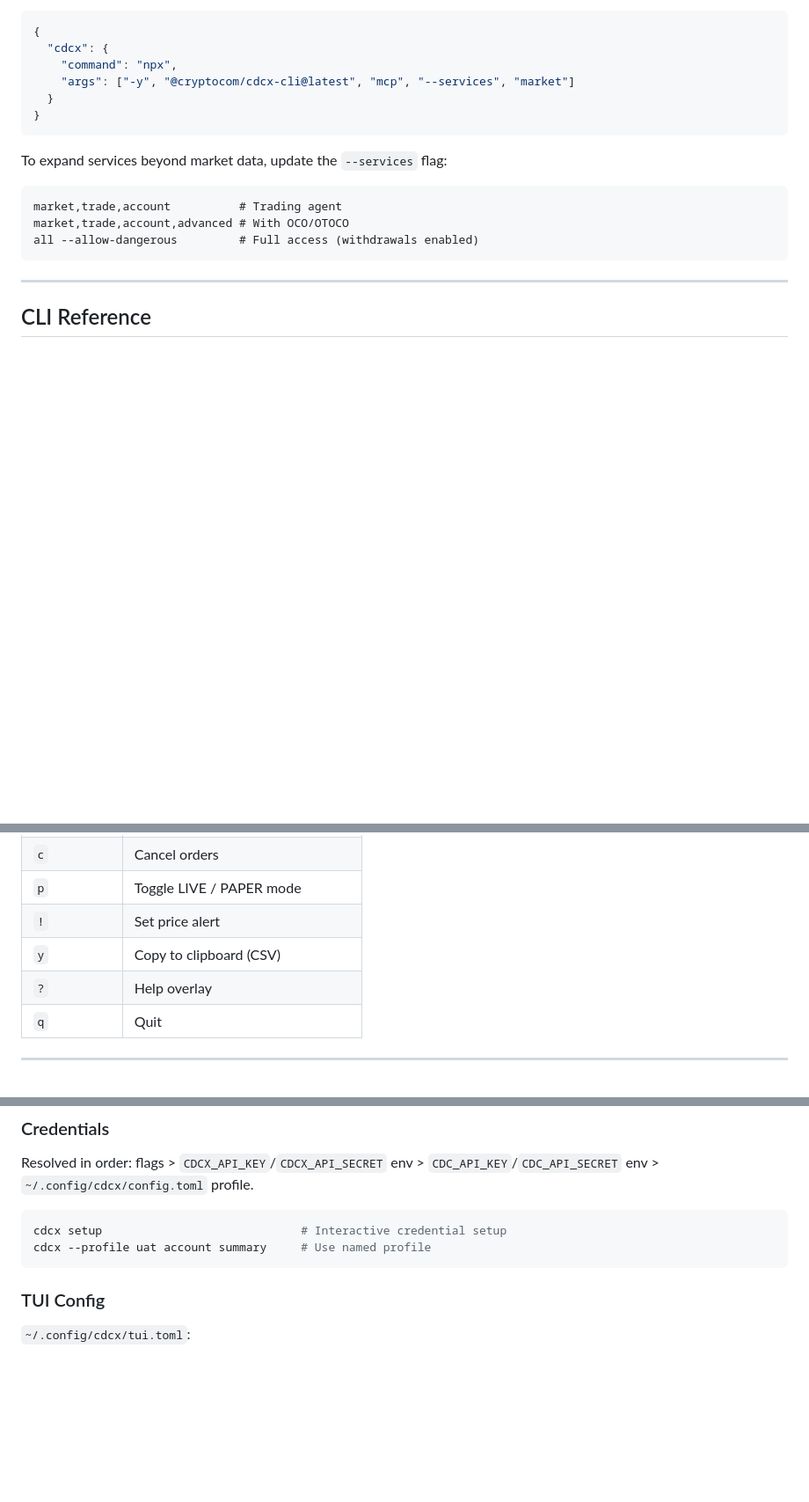
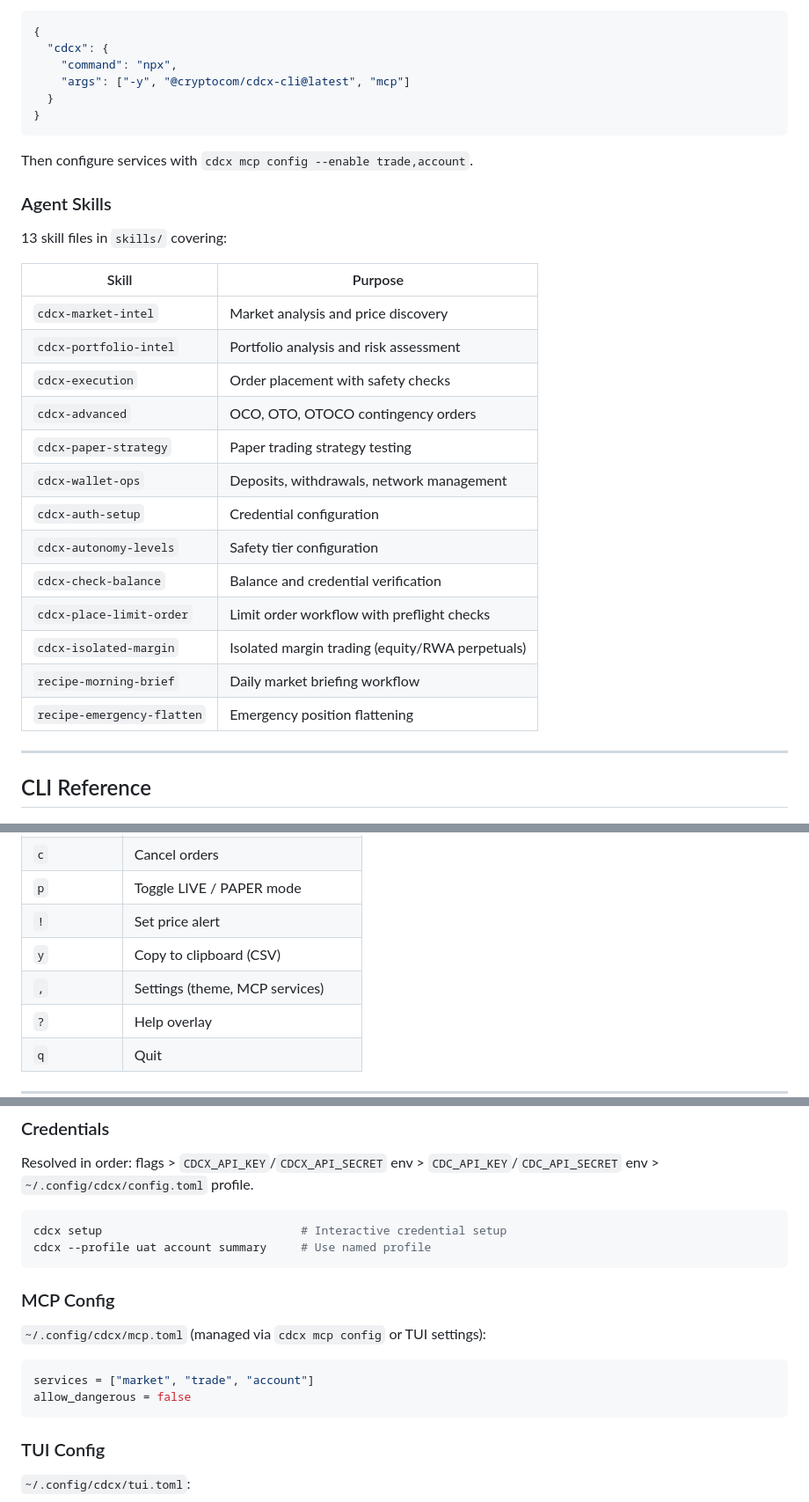
Before and after one commit to crypto-com/cdcx-cli, a Markdown page: README.md, 3 parts joined by grey strips. Shown at 88% size. Drawn GitHub-style; blank space fills up the shorter version.

````diff
--- a/README.md
+++ b/README.md
@@ -168,18 +142,32 @@ codex plugin marketplace add crypto-com/cdcx-cli
 {
   "cdcx": {
     "command": "npx",
-    "args": ["-y", "@cryptocom/cdcx-cli@latest", "mcp", "--services", "market"]
+    "args": ["-y", "@cryptocom/cdcx-cli@latest", "mcp"]
   }
 }
 ```
 
-To expand services beyond market data, update the `--services` flag:
+Then configure services with `cdcx mcp config --enable trade,account`.
 
-```
-market,trade,account          # Trading agent
-market,trade,account,advanced # With OCO/OTOCO
-all --allow-dangerous         # Full access (withdrawals enabled)
-```
+### Agent Skills
+
+13 skill files in `skills/` covering:
+
+| Skill | Purpose |
+|-------|---------|
+| `cdcx-market-intel` | Market analysis and price discovery |
+| `cdcx-portfolio-intel` | Portfolio analysis and risk assessment |
+| `cdcx-execution` | Order placement with safety checks |
+| `cdcx-advanced` | OCO, OTO, OTOCO contingency orders |
+| `cdcx-paper-strategy` | Paper trading strategy testing |
+| `cdcx-wallet-ops` | Deposits, withdrawals, network management |
+| `cdcx-auth-setup` | Credential configuration |
+| `cdcx-autonomy-levels` | Safety tier configuration |
+| `cdcx-check-balance` | Balance and credential verification |
+| `cdcx-place-limit-order` | Limit order workflow with preflight checks |
+| `cdcx-isolated-margin` | Isolated margin trading (equity/RWA perpetuals) |
+| `recipe-morning-brief` | Daily market briefing workflow |
+| `recipe-emergency-flatten` | Emergency position flattening |
 
 ---
 
@@ -307,6 +295,7 @@ cdcx tui --setup                       # Setup wizard
 | `p` | Toggle LIVE / PAPER mode |
 | `!` | Set price alert |
 | `y` | Copy to clipboard (CSV) |
+| `,` | Settings (theme, MCP services) |
 | `?` | Help overlay |
 | `q` | Quit |
 
@@ -321,6 +310,15 @@ Resolved in order: flags > `CDCX_API_KEY`/`CDCX_API_SECRET` env > `CDC_API_KEY`/
 ```bash
 cdcx setup                             # Interactive credential setup
 cdcx --profile uat account summary     # Use named profile
+```
+
+### MCP Config
+
+`~/.config/cdcx/mcp.toml` (managed via `cdcx mcp config` or TUI settings):
+
+```toml
+services = ["market", "trade", "account"]
+allow_dangerous = false
 ```
 
 ### TUI Config
````
Also changed, not shown: other parts of README.md (+9 -35 lines).
